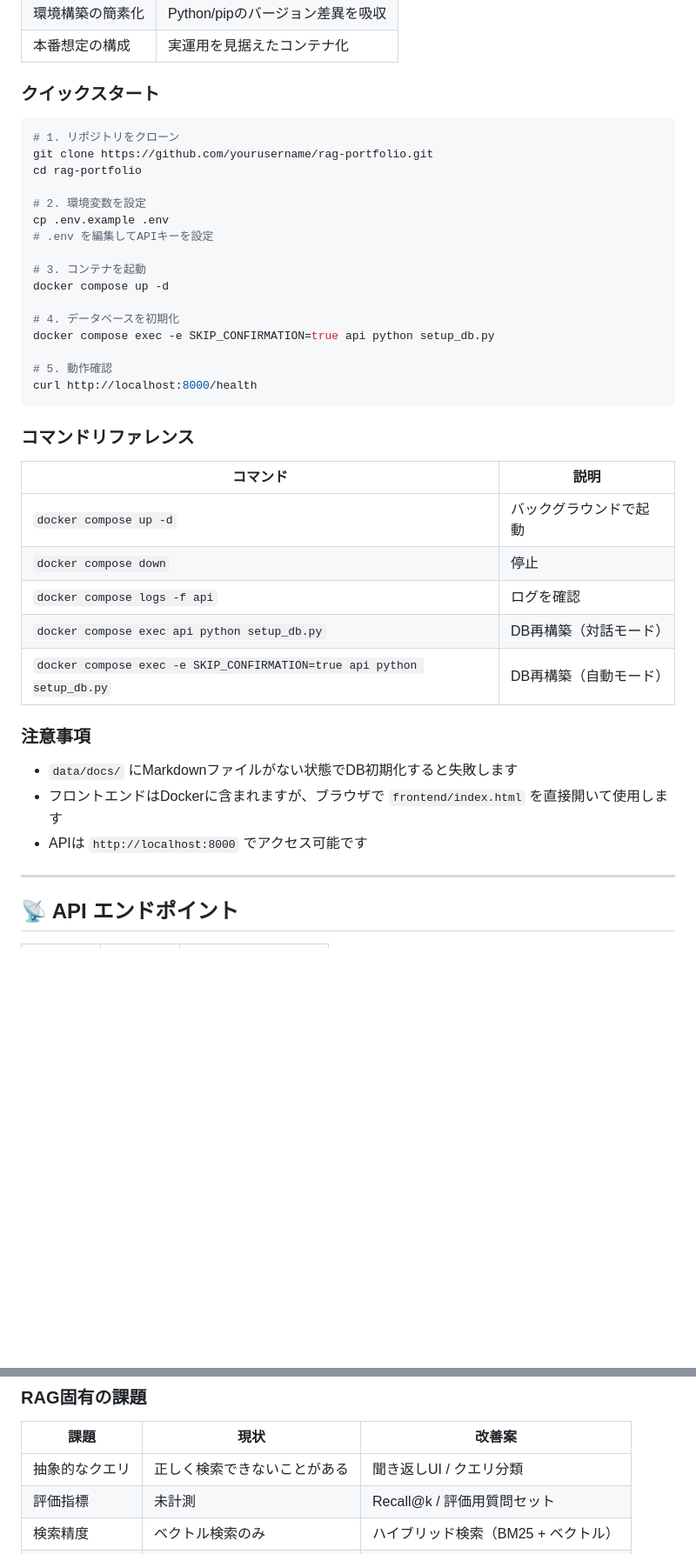
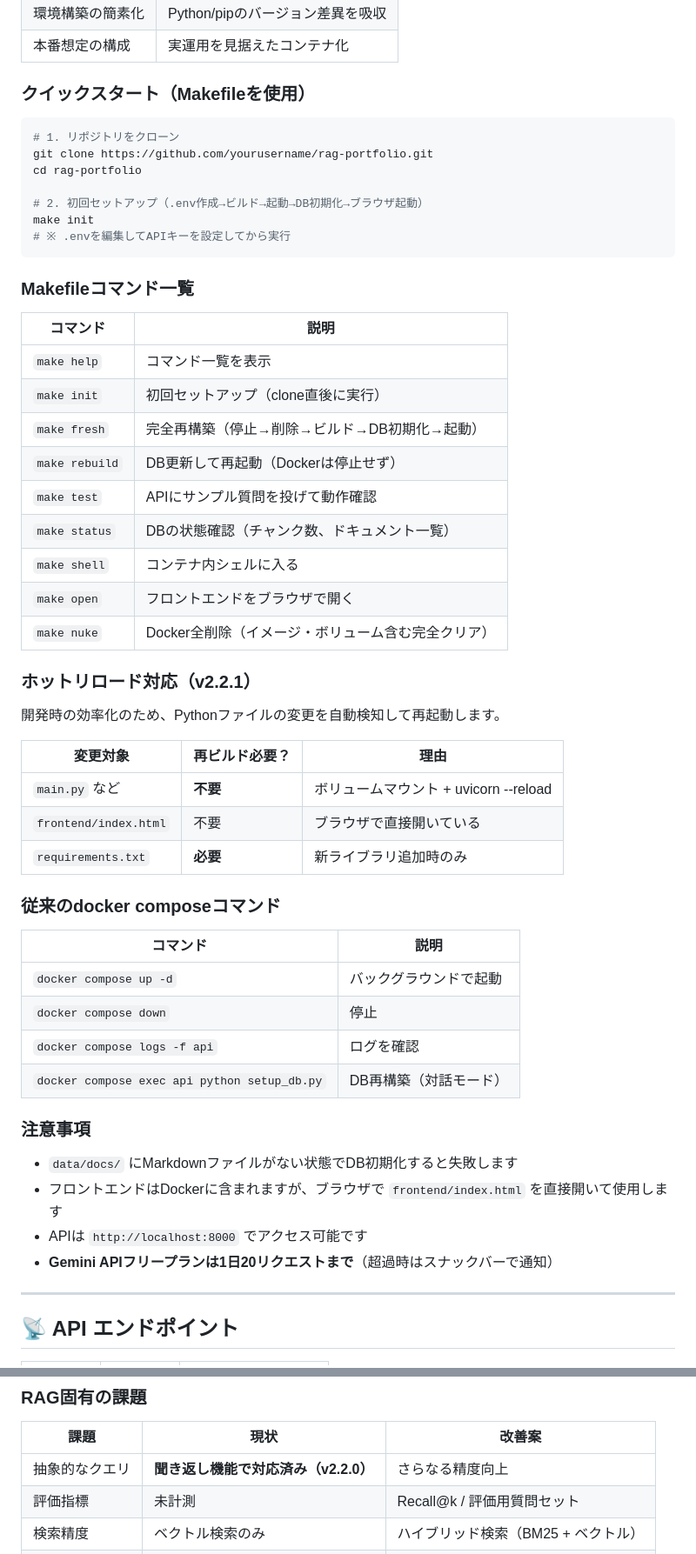
Before and after one commit to syunsukeN/rag-portfolio, a Markdown page: README.md, 2 parts joined by grey strips. Shown at 87% size. GitHub-like rendering; blank space fills up the shorter version.

Commit message:
feat: README.mdを更新し、バージョン情報と機能追加を反映

````diff
--- a/README.md
+++ b/README.md
@@ -114,28 +119,43 @@ python3 -m uvicorn main:app --reload
 | 環境構築の簡素化 | Python/pipのバージョン差異を吸収 |
 | 本番想定の構成 | 実運用を見据えたコンテナ化 |
 
-### クイックスタート
+### クイックスタート（Makefileを使用）
 
 ```bash
 # 1. リポジトリをクローン
 git clone https://github.com/yourusername/rag-portfolio.git
 cd rag-portfolio
 
-# 2. 環境変数を設定
-cp .env.example .env
-# .env を編集してAPIキーを設定
-
-# 3. コンテナを起動
-docker compose up -d
-
-# 4. データベースを初期化
-docker compose exec -e SKIP_CONFIRMATION=true api python setup_db.py
-
-# 5. 動作確認
-curl http://localhost:8000/health
+# 2. 初回セットアップ（.env作成→ビルド→起動→DB初期化→ブラウザ起動）
+make init
+# ※ .envを編集してAPIキーを設定してから実行
 ```
 
-### コマンドリファレンス
+### Makefileコマンド一覧
+
+| コマンド | 説明 |
+|---------|------|
+| `make help` | コマンド一覧を表示 |
+| `make init` | 初回セットアップ（clone直後に実行） |
+| `make fresh` | 完全再構築（停止→削除→ビルド→DB初期化→起動） |
+| `make rebuild` | DB更新して再起動（Dockerは停止せず） |
+| `make test` | APIにサンプル質問を投げて動作確認 |
+| `make status` | DBの状態確認（チャンク数、ドキュメント一覧） |
+| `make shell` | コンテナ内シェルに入る |
+| `make open` | フロントエンドをブラウザで開く |
+| `make nuke` | Docker全削除（イメージ・ボリューム含む完全クリア） |
+
+### ホットリロード対応（v2.2.1）
+
+開発時の効率化のため、Pythonファイルの変更を自動検知して再起動します。
+
+| 変更対象 | 再ビルド必要？ | 理由 |
+|----------|---------------|------|
+| `main.py` など | **不要** | ボリュームマウント + uvicorn --reload |
+| `frontend/index.html` | 不要 | ブラウザで直接開いている |
+| `requirements.txt` | **必要** | 新ライブラリ追加時のみ |
+
+### 従来のdocker composeコマンド
 
 | コマンド | 説明 |
 |---------|------|
@@ -143,13 +163,13 @@ curl http://localhost:8000/health
 | `docker compose down` | 停止 |
 | `docker compose logs -f api` | ログを確認 |
 | `docker compose exec api python setup_db.py` | DB再構築（対話モード） |
-| `docker compose exec -e SKIP_CONFIRMATION=true api python setup_db.py` | DB再構築（自動モード） |
 
 ### 注意事項
 
 - `data/docs/` にMarkdownファイルがない状態でDB初期化すると失敗します
 - フロントエンドはDockerに含まれますが、ブラウザで `frontend/index.html` を直接開いて使用します
 - APIは `http://localhost:8000` でアクセス可能です
+- **Gemini APIフリープランは1日20リクエストまで**（超過時はスナックバーで通知）
 
 ---
 
@@ -276,7 +346,7 @@ After:  「## 有給休暇\n- 有給休暇は入社6ヶ月後に10日付与さ
 
 | 課題 | 現状 | 改善案 |
 |------|------|--------|
-| 抽象的なクエリ | 正しく検索できないことがある | 聞き返しUI / クエリ分類 |
+| 抽象的なクエリ | **聞き返し機能で対応済み（v2.2.0）** | さらなる精度向上 |
 | 評価指標 | 未計測 | Recall@k / 評価用質問セット |
 | 検索精度 | ベクトル検索のみ | ハイブリッド検索（BM25 + ベクトル） |
 | チャンク戦略 | H2見出し固定 | セマンティックチャンキング |
````
Also changed, not shown: other parts of README.md (+75 -9 lines).
